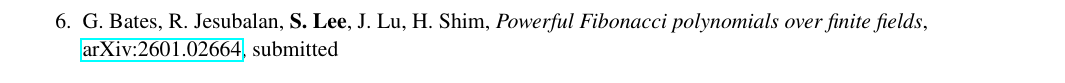
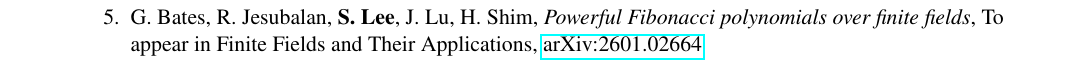
Before and after one commit to seewoo5/seewoo5.github.io, a LaTeX CV (assets/cv/CV.tex): part of page 3 of 7 before the commit and part of page 2 of 7 after it, cut so that both start at the same text. Compiled offline with pdfLaTeX.

Commit message:
update cv

```diff
--- a/assets/cv/CV.tex
+++ b/assets/cv/CV.tex
@@ -157,6 +157,7 @@
 		\item \textbf{S. Lee}, \emph{Algebraic proof of modular form inequalities for optimal sphere packings}. To appear in Algebra Number Theory, \href{https://arxiv.org/abs/2406.14659}{arXiv:2406.14659}
 		\item D. Angdinata, E. Chen, \textbf{S. Lee}, K. Ono, J. Zhang, \emph{ABC implies that Ramanujan's tau function misses almost all primes}, To appear in Indag. Math., \href{https://arxiv.org/abs/2603.29970}{arXiv:2603.29970}
 		\item \textbf{S. Lee}, \emph{Shanks bias in function fields}, To appear in J. Th\'eor. Nombres Bordeaux, \href{https://arxiv.org/abs/2509.16142}{arXiv:2509.16142}
+		\item G. Bates, R. Jesubalan, \textbf{S. Lee}, J. Lu, H. Shim, \emph{Powerful Fibonacci polynomials over finite fields}, To appear in Finite Fields and Their Applications, \href{https://arxiv.org/abs/2601.02664}{arXiv:2601.02664}
 		\item E. Chen, K. Lau, \textbf{S. Lee}, K. Ono, J. Zhang, \emph{Almost all primes are partially regular}, Arch. Math. (2026)
 		\item K. Lee, \textbf{S. Lee}, \emph{Machines Learn Number Fields, But How? The Case of Galois Groups}, Res. Math. Sci. 13, 60 (2026)
 		\item J. Baek, \textbf{S. Lee}, \emph{An equilateral triangle of side $>n$ cannot be covered by $n^2 + 1$ unit equilateral triangles homothetic to it}, Amer. Math. Monthly, 1-9 (2024)
@@ -187,7 +188,6 @@
 	\item G. Bates, R. Jesubalan, \textbf{S. Lee}, J. Lu, H. Shim, \emph{Ties in function field prime race}, \href{https://arxiv.org/abs/2603.21005}{arXiv:2603.21005}, submitted
 	\item \textbf{S. Lee}, \emph{Inequalities involving polynomials and Quasimodular Forms}, \href{https://arxiv.org/abs/2602.10536}{arXiv:2602.10536}, submitted
 	\item E. Chen, K. Lau, \textbf{S. Lee}, K. Ono, J. Zhang, \emph{Dead ends in square-free digit walks}, \href{https://arxiv.org/abs/2602.05095}{arXiv:2602.05095}
-	\item G. Bates, R. Jesubalan, \textbf{S. Lee}, J. Lu, H. Shim, \emph{Powerful Fibonacci polynomials over finite fields}, \href{https://arxiv.org/abs/2601.02664}{arXiv:2601.02664}, submitted
 	\item J. Getz, A. G. Terradillos, F. Hosseinijafari, B. Hu, \textbf{S. Lee}, A. Slipper, M.-H. Tomé, H. Yao, A. Zhao, \emph{Modulation groups}, \href{https://arxiv.org/abs/2510.23932}{arXiv:2510.23932}, submitted
 	\item J. Baek, \textbf{S. Lee}, \emph{Formalizing Mason--Stothers Theorem and its Corollaries in Lean 4}. \href{https://arxiv.org/abs/2408.15180}{arXiv:2408.15180}
 	\item \textbf{S. Lee}, Y. Choi, J. Park, B. Kim, J. Shin, \emph{Consistency and Monotonicity Regularization for Neural Knowledge Tracing}, \href{https://arxiv.org/abs/2105.00607}{arXiv:2105.00607}
```
Also changed, not shown: research.md (+1 -1 lines), assets/cv/CV.pdf.
